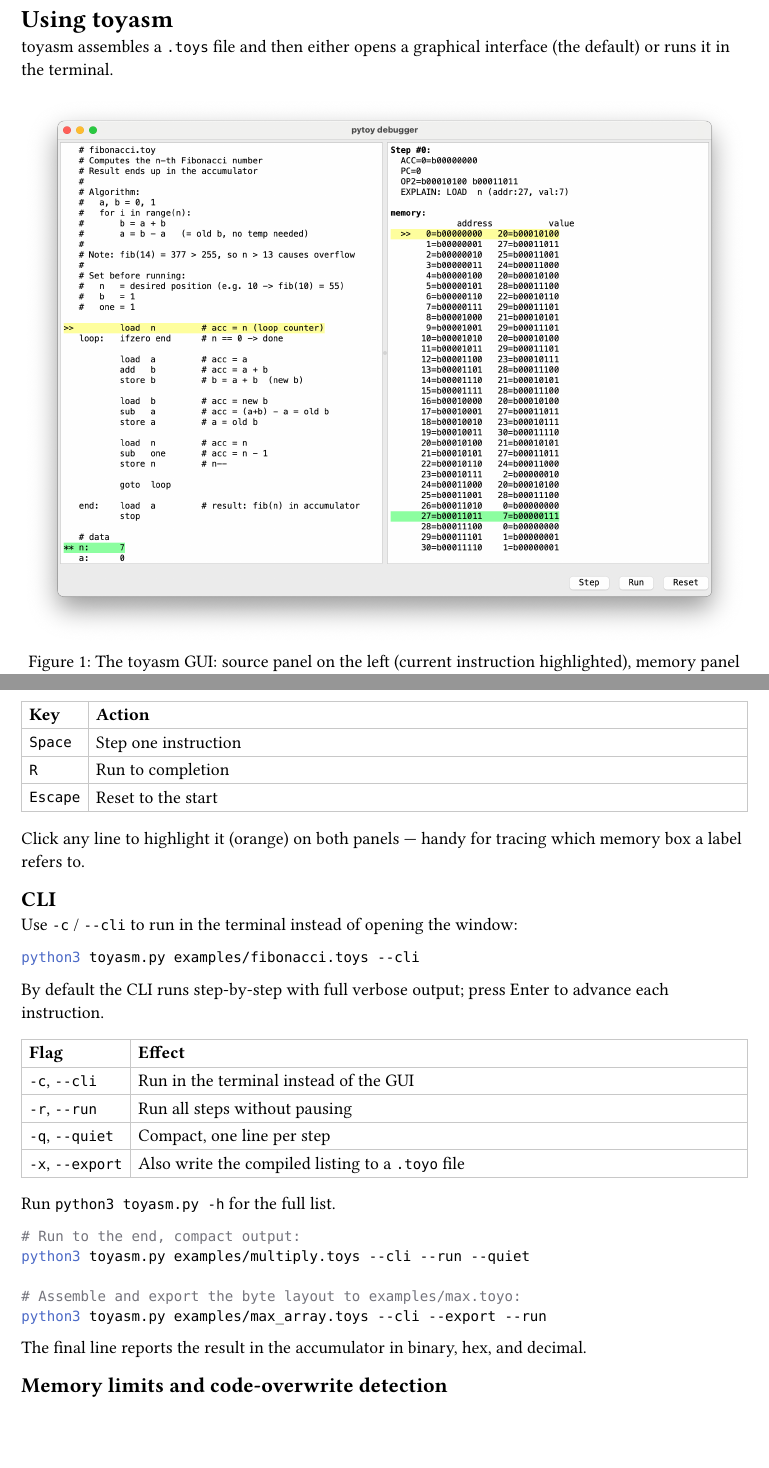
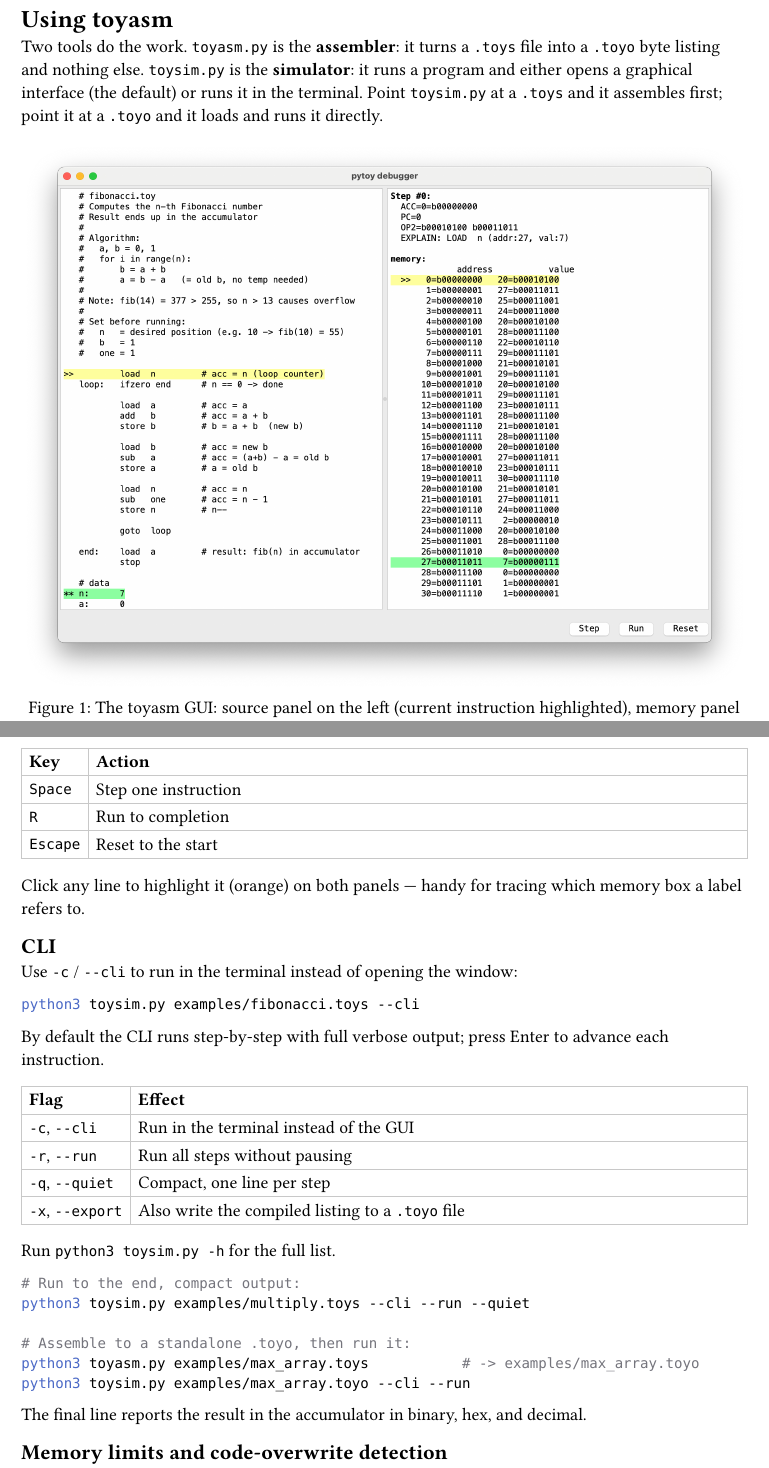
Before and after one commit to manfredscheucher/pytoy, a Typst document (doc-typst/chapters/04-usage.typ): two parts of pages 1 and 2 of 3, joined at a grey line, cut so that both start at the same text, the shorter picture padded with empty space. Compiled offline with Typst 0.15.

Commit message:
docs: fix entry points — toysim runs/GUI, toyasm assembles, toycpu is the core
The split had left the README's Quick Start dead ('toyasm.py ... opens the GUI'
did nothing). Now documented correctly:
- 'The three files' section: toysim (run/GUI), toyasm (assemble ->.toyo), toycpu (core lib)
- Quick Start shows GUI, terminal run, assemble+run-.toyo, and toycc
- compiler README + toycc docstring/help: 'via toysim' (was 'via toyasm')
- doc-typst usage/compiler chapters: run/GUI commands use toysim.py
- intro no longer claims 'whole machine in one file' (it's three now)
169 tests (docs only + one toycc comment).

````diff
--- a/doc-typst/chapters/04-usage.typ
+++ b/doc-typst/chapters/04-usage.typ
@@ -1,7 +1,10 @@
 = Using toyasm
 
-toyasm assembles a `.toys` file and then either opens a graphical interface
-(the default) or runs it in the terminal.
+Two tools do the work. `toyasm.py` is the *assembler*: it turns a `.toys` file
+into a `.toyo` byte listing and nothing else. `toysim.py` is the *simulator*:
+it runs a program and either opens a graphical interface (the default) or runs
+it in the terminal. Point `toysim.py` at a `.toys` and it assembles first;
+point it at a `.toyo` and it loads and runs it directly.
 
 #figure(
   image("../images/screenshot.png", width: 100%),
@@ -24,6 +27,6 @@ Just point toyasm at a program:
 
 ```bash
-python3 toyasm.py examples/fibonacci.toys
+python3 toysim.py examples/fibonacci.toys
 ```
 
 The window has:
@@ -51,7 +54,7 @@ which memory box a label refers to.
 Use `-c` / `--cli` to run in the terminal instead of opening the window:
 
 ```bash
-python3 toyasm.py examples/fibonacci.toys --cli
+python3 toysim.py examples/fibonacci.toys --cli
 ```
 
 By default the CLI runs step-by-step with full verbose output; press Enter to
@@ -67,14 +70,15 @@ advance each instruction.
   [`-x`, `--export`], [Also write the compiled listing to a `.toyo` file],
 )
 
-Run `python3 toyasm.py -h` for the full list.
+Run `python3 toysim.py -h` for the full list.
 
 ```bash
 # Run to the end, compact output:
-python3 toyasm.py examples/multiply.toys --cli --run --quiet
+python3 toysim.py examples/multiply.toys --cli --run --quiet
 
-# Assemble and export the byte layout to examples/max.toyo:
-python3 toyasm.py examples/max_array.toys --cli --export --run
+# Assemble to a standalone .toyo, then run it:
+python3 toyasm.py examples/max_array.toys           # -> examples/max_array.toyo
+python3 toysim.py examples/max_array.toyo --cli --run
 ```
 
 The final line reports the result in the accumulator in binary, hex, and
````
Also changed, not shown: doc-typst/chapters/05-compiler.typ (+2 -2 lines), README.md, compiler/README.md, doc-typst/chapters/04-usage.typ (4 more changed lines), 1 other file.
